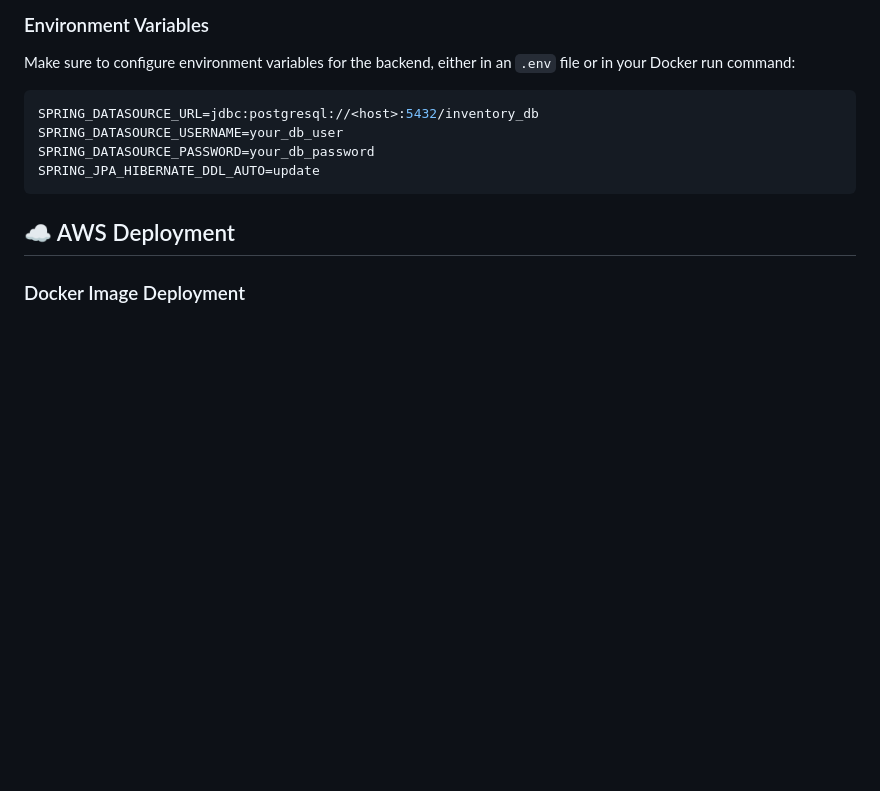
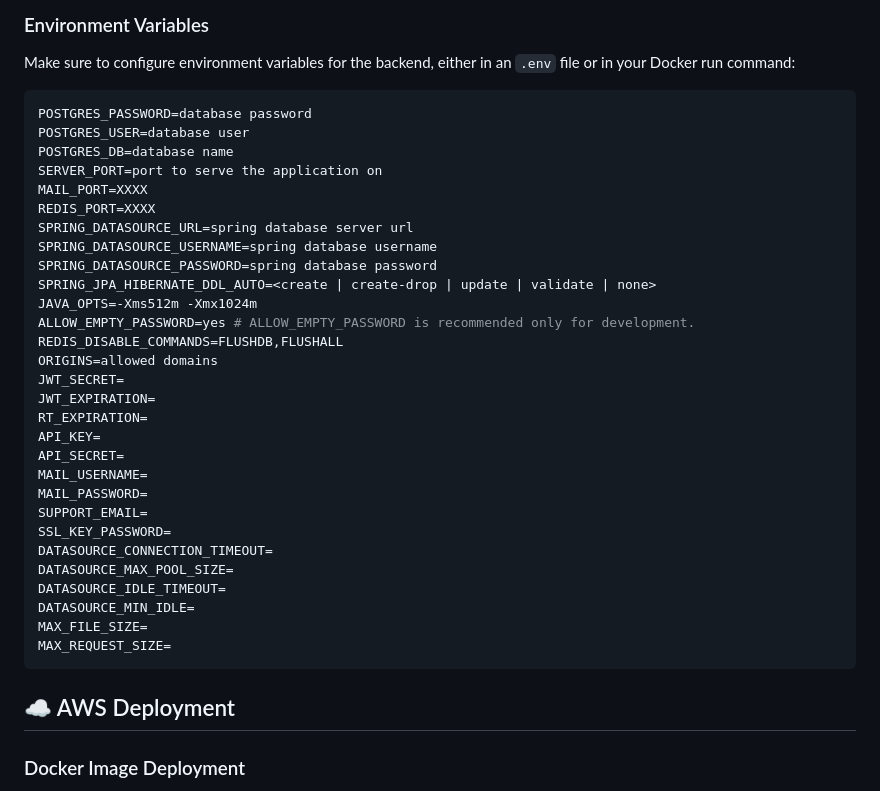
Before and after one commit to joj5/nimble, a Markdown page: README.md, the part around the change. Drawn GitHub-style; blank space fills up the shorter version.

````diff
--- a/README.md
+++ b/README.md
@@ -58,10 +58,35 @@ docker compose -f compose-dev.yaml up
 Make sure to configure environment variables for the backend, either in an `.env` file or in your Docker run command:
 
 ```env
-SPRING_DATASOURCE_URL=jdbc:postgresql://<host>:5432/inventory_db
-SPRING_DATASOURCE_USERNAME=your_db_user
-SPRING_DATASOURCE_PASSWORD=your_db_password
-SPRING_JPA_HIBERNATE_DDL_AUTO=update
+POSTGRES_PASSWORD=database password
+POSTGRES_USER=database user
+POSTGRES_DB=database name
+SERVER_PORT=port to serve the application on
+MAIL_PORT=XXXX
+REDIS_PORT=XXXX
+SPRING_DATASOURCE_URL=spring database server url
+SPRING_DATASOURCE_USERNAME=spring database username
+SPRING_DATASOURCE_PASSWORD=spring database password
+SPRING_JPA_HIBERNATE_DDL_AUTO=<create | create-drop | update | validate | none>
+JAVA_OPTS=-Xms512m -Xmx1024m
+ALLOW_EMPTY_PASSWORD=yes # ALLOW_EMPTY_PASSWORD is recommended only for development.
+REDIS_DISABLE_COMMANDS=FLUSHDB,FLUSHALL
+ORIGINS=allowed domains
+JWT_SECRET=
+JWT_EXPIRATION=
+RT_EXPIRATION=
+API_KEY=
+API_SECRET=
+MAIL_USERNAME=
+MAIL_PASSWORD=
+SUPPORT_EMAIL=
+SSL_KEY_PASSWORD=
+DATASOURCE_CONNECTION_TIMEOUT=
+DATASOURCE_MAX_POOL_SIZE=
+DATASOURCE_IDLE_TIMEOUT=
+DATASOURCE_MIN_IDLE=
+MAX_FILE_SIZE=
+MAX_REQUEST_SIZE=
 ```
 
 ## ☁️ AWS Deployment
````
